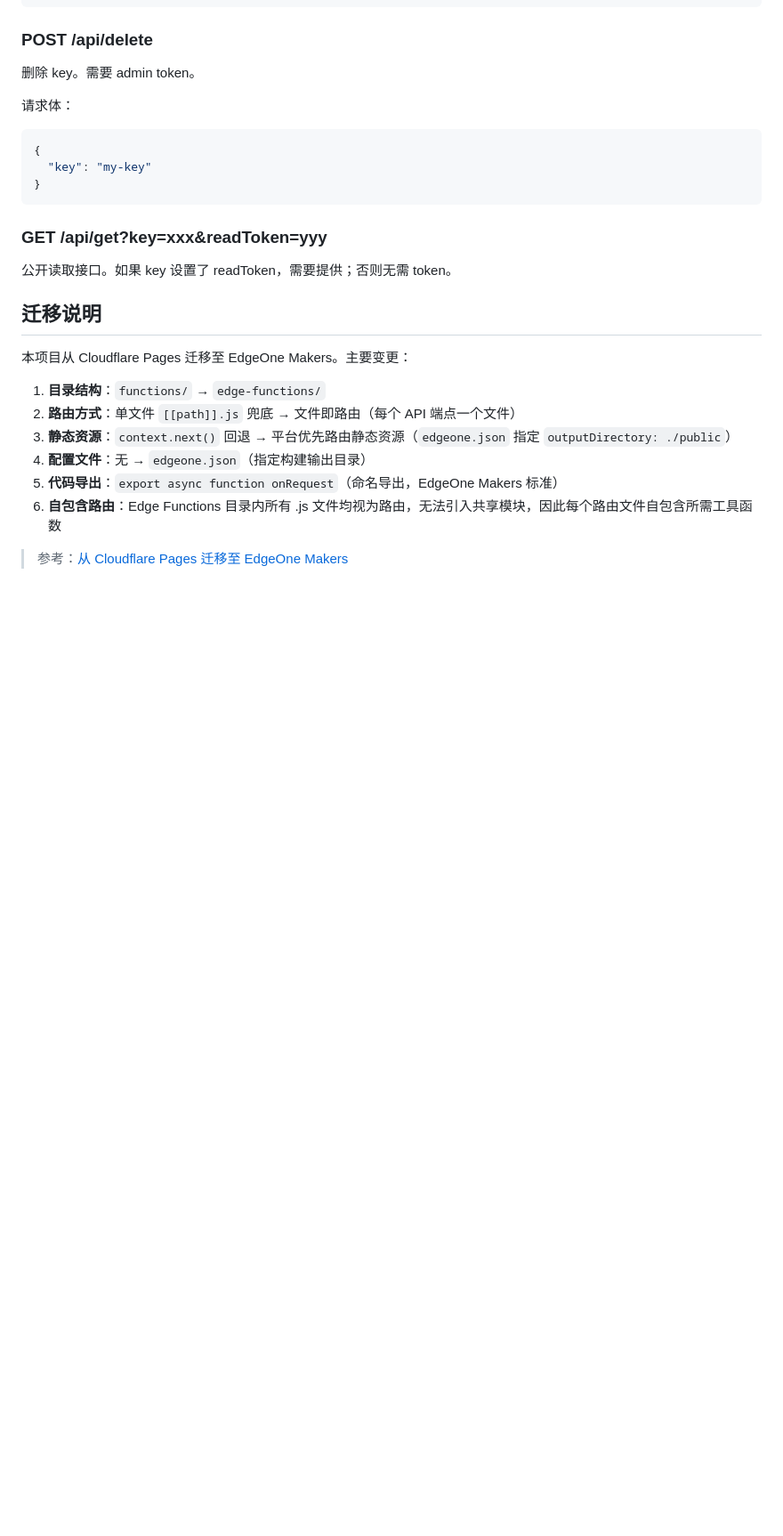
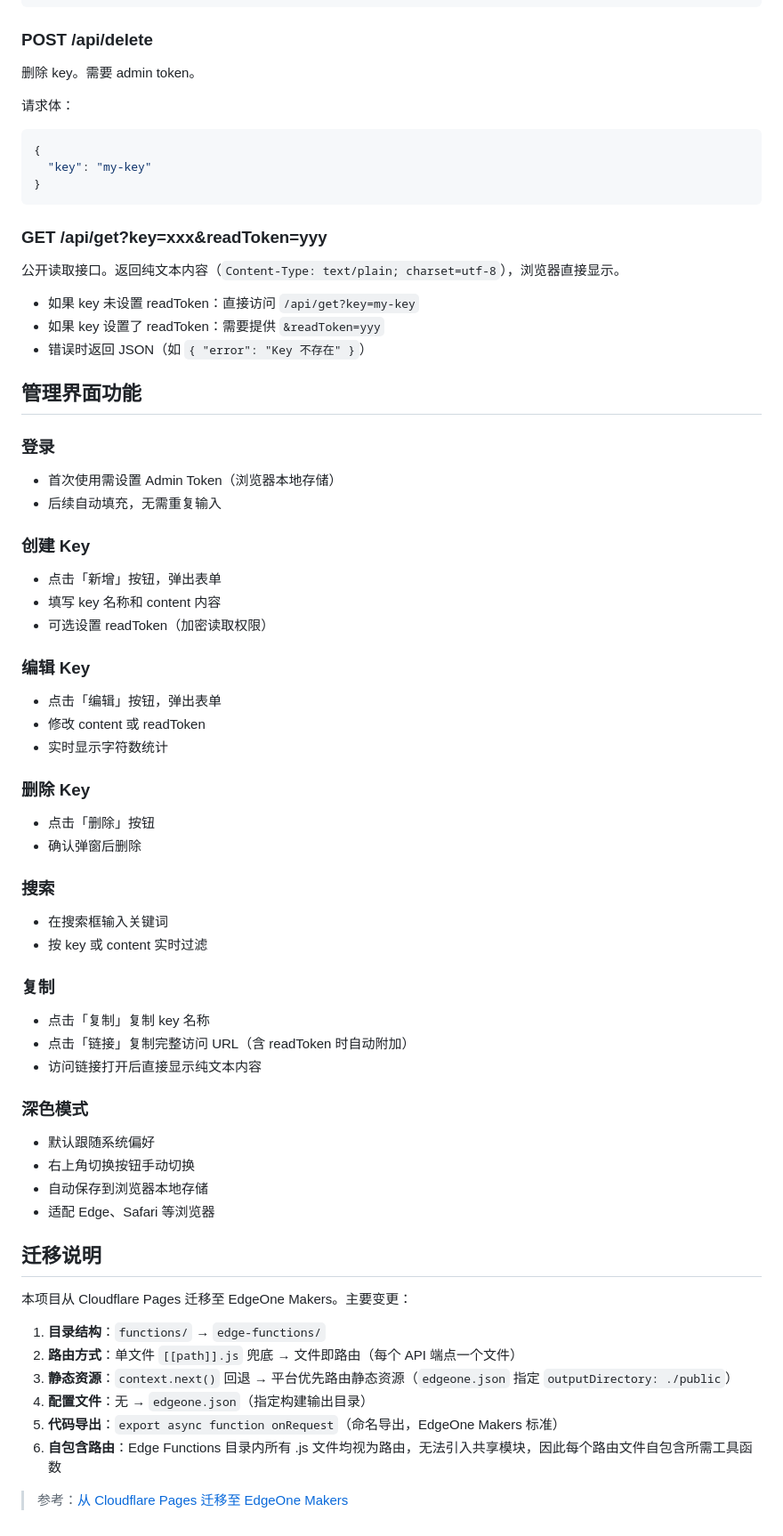
Before and after one commit to Theadvocate-bit/edgeone-text2kv, a Markdown page: README.md, the part around one of its changes. Shown at 89% size. Rendered like a GitHub page; blank space fills up the shorter version.

Commit message:
docs: update README with current features and API changes
- Add feature overview (Web UI, dark mode, access links, search, etc.)
- Document management UI features in detail
- Update /api/get description: returns text/plain for direct browsing
- Add project structure and deployment instructions

````diff
--- a/README.md
+++ b/README.md
@@ -69,7 +79,46 @@ edgeone-text2kv/
 ```
 
 ### GET /api/get?key=xxx&readToken=yyy
-公开读取接口。如果 key 设置了 readToken，需要提供；否则无需 token。
+公开读取接口。返回纯文本内容（`Content-Type: text/plain; charset=utf-8`），浏览器直接显示。
+
+- 如果 key 未设置 readToken：直接访问 `/api/get?key=my-key`
+- 如果 key 设置了 readToken：需要提供 `&readToken=yyy`
+- 错误时返回 JSON（如 `{ "error": "Key 不存在" }`）
+
+## 管理界面功能
+
+### 登录
+- 首次使用需设置 Admin Token（浏览器本地存储）
+- 后续自动填充，无需重复输入
+
+### 创建 Key
+- 点击「新增」按钮，弹出表单
+- 填写 key 名称和 content 内容
+- 可选设置 readToken（加密读取权限）
+
+### 编辑 Key
+- 点击「编辑」按钮，弹出表单
+- 修改 content 或 readToken
+- 实时显示字符数统计
+
+### 删除 Key
+- 点击「删除」按钮
+- 确认弹窗后删除
+
+### 搜索
+- 在搜索框输入关键词
+- 按 key 或 content 实时过滤
+
+### 复制
+- 点击「复制」复制 key 名称
+- 点击「链接」复制完整访问 URL（含 readToken 时自动附加）
+- 访问链接打开后直接显示纯文本内容
+
+### 深色模式
+- 默认跟随系统偏好
+- 右上角切换按钮手动切换
+- 自动保存到浏览器本地存储
+- 适配 Edge、Safari 等浏览器
 
 ## 迁移说明
 
````
Also changed, not shown: other parts of README.md (+18 -8 lines).
